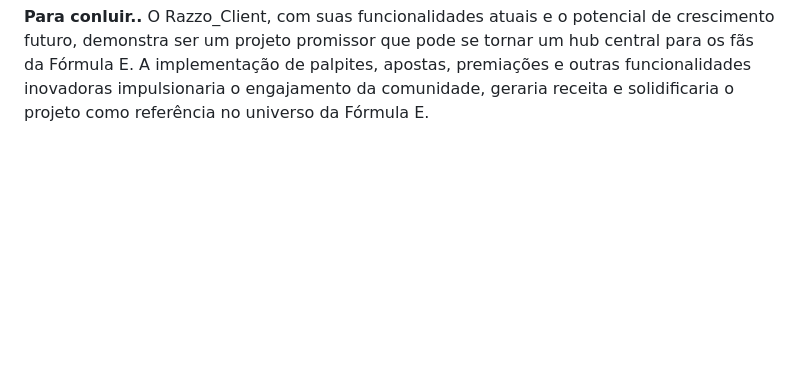
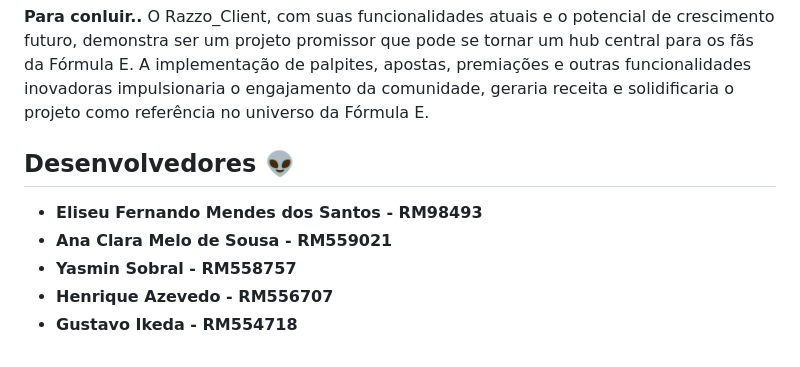
Before and after one commit to anaclaraw/razzo_client, a Markdown page: README.md, the part around the change. Rendered like a GitHub page; blank space fills up the shorter version.

```diff
--- a/README.md
+++ b/README.md
@@ -120,3 +120,10 @@ O JavaScript do projeto está dividido em vários arquivos, cada um dos quais im
 
 **Para conluir..**
 O Razzo_Client, com suas funcionalidades atuais e o potencial de crescimento futuro, demonstra ser um projeto promissor que pode se tornar um hub central para os fãs da Fórmula E. A implementação de palpites, apostas, premiações e outras funcionalidades inovadoras impulsionaria o engajamento da comunidade, geraria receita e solidificaria o projeto como referência no universo da Fórmula E.
+
+## Desenvolvedores :alien:
+- **Eliseu Fernando Mendes dos Santos - RM98493**
+- **Ana Clara Melo de Sousa - RM559021**
+- **Yasmin Sobral - RM558757**
+- **Henrique Azevedo - RM556707**
+- **Gustavo Ikeda - RM554718**
```
